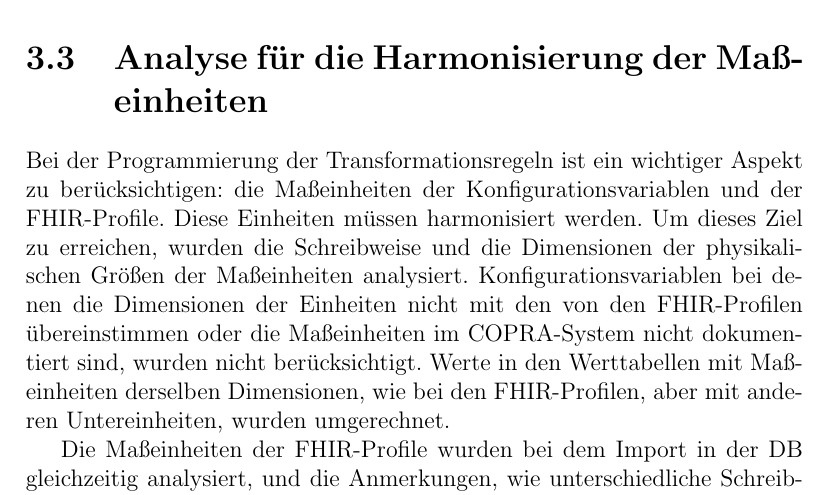
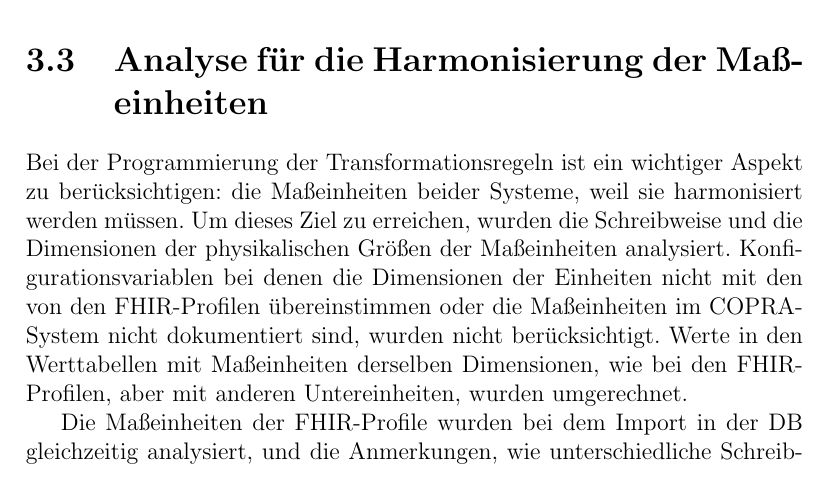
Before and after one commit to ahodelin/Masterarbeit_AbelHodelinHernandez, a LaTeX thesis (Masterarbeit_AbelHodelinHernandez.tex, which reads 56units.tex): part of page 42 of 108, cut so that both start at the same text. Compiled offline with pdfLaTeX.

Commit message:
Mi 16. Nov 12:57:32 CET 2022

```diff
--- a/56units.tex
+++ b/56units.tex
@@ -1,6 +1,6 @@
 \section{Analyse für die Harmonisierung der Maßeinheiten} \label{sec:units}
 
-Bei der Programmierung der Transformationsregeln ist ein wichtiger Aspekt zu berücksichtigen: die Maßeinheiten der Konfigurationsvariablen und der \ac{fhir}-Profile. Diese Einheiten müssen harmonisiert werden. Um dieses Ziel zu erreichen, wurden die Schreibweise und die Dimensionen der physikalischen Größen der Maßeinheiten analysiert. Konfigurationsvariablen bei denen die Dimensionen der Einheiten nicht mit den von den \ac{fhir}-Profilen übereinstimmen oder die Maßeinheiten im \ac{copra}-System nicht dokumentiert sind, wurden nicht berücksichtigt. Werte in den Werttabellen mit Maßeinheiten derselben Dimensionen, wie bei den \ac{fhir}-Profilen, aber mit anderen Untereinheiten, wurden umgerechnet.
+Bei der Programmierung der Transformationsregeln ist ein wichtiger Aspekt zu berücksichtigen: die Maßeinheiten beider Systeme, weil sie harmonisiert werden müssen. Um dieses Ziel zu erreichen, wurden die Schreibweise und die Dimensionen der physikalischen Größen der Maßeinheiten analysiert. Konfigurationsvariablen bei denen die Dimensionen der Einheiten nicht mit den von den \ac{fhir}-Profilen übereinstimmen oder die Maßeinheiten im \ac{copra}-System nicht dokumentiert sind, wurden nicht berücksichtigt. Werte in den Werttabellen mit Maßeinheiten derselben Dimensionen, wie bei den \ac{fhir}-Profilen, aber mit anderen Untereinheiten, wurden umgerechnet.
 
 Die Maßeinheiten der \ac{fhir}-Profile wurden bei dem Import in der \ac{db} gleichzeitig analysiert, und die Anmerkungen, wie unterschiedliche Schreibweise derselben Maßeinheit oder Untereinheiten zwischen Profilen, wurden als Issue auf der Webseite von SIMPLIFIER des Moduls \glqq\ac{icu}\grqq{} gemeldet.
 
```
